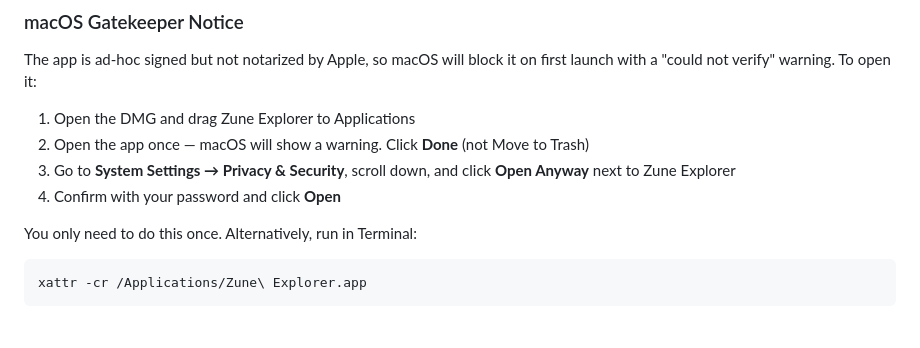
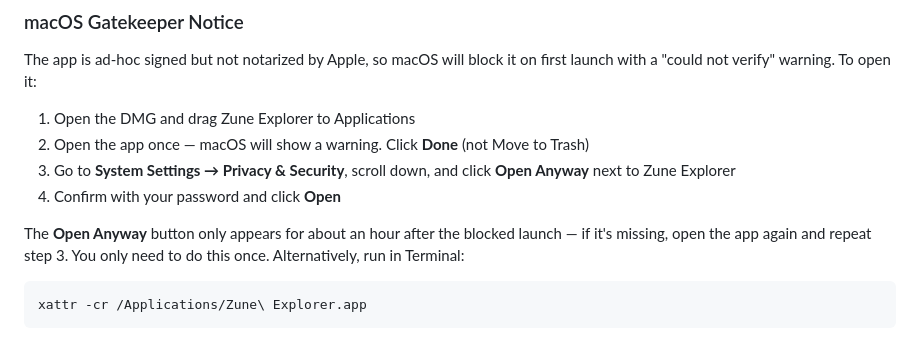
Before and after one commit to NiceBeard/zune-explorer, a Markdown page: README.md, the part around the change. Rendered like a GitHub page.

Commit message:
docs(readme): note the Open Anyway button's time window
Co-Authored-By: Claude Opus 5.5 (1M context) <noreply@anthropic.com>
Claude-Session: https://claude.ai/code/session_01GtFKVBmyKWDbLJc989ef4L

````diff
--- a/README.md
+++ b/README.md
@@ -86,7 +86,7 @@ The app is ad-hoc signed but not notarized by Apple, so macOS will block it on f
 3. Go to **System Settings → Privacy & Security**, scroll down, and click **Open Anyway** next to Zune Explorer
 4. Confirm with your password and click **Open**
 
-You only need to do this once. Alternatively, run in Terminal:
+The **Open Anyway** button only appears for about an hour after the blocked launch — if it's missing, open the app again and repeat step 3. You only need to do this once. Alternatively, run in Terminal:
 ```bash
 xattr -cr /Applications/Zune\ Explorer.app
 ```
````
